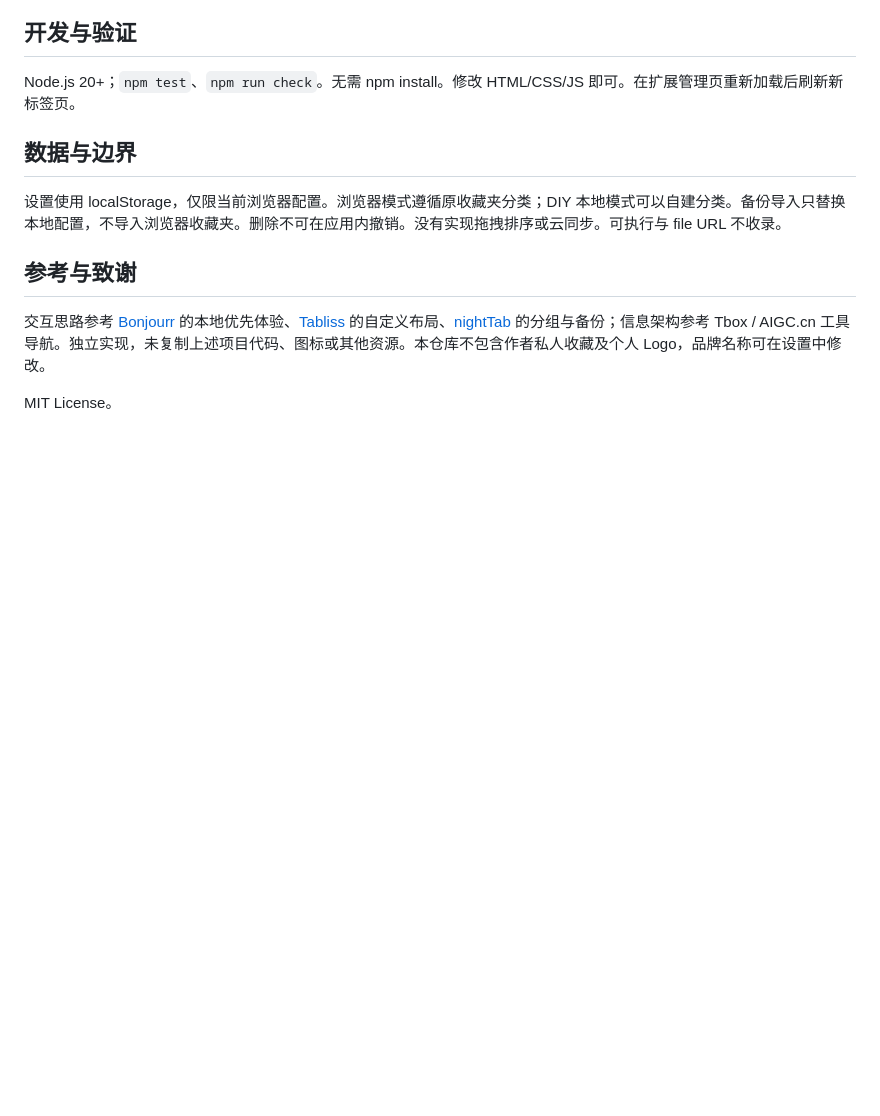
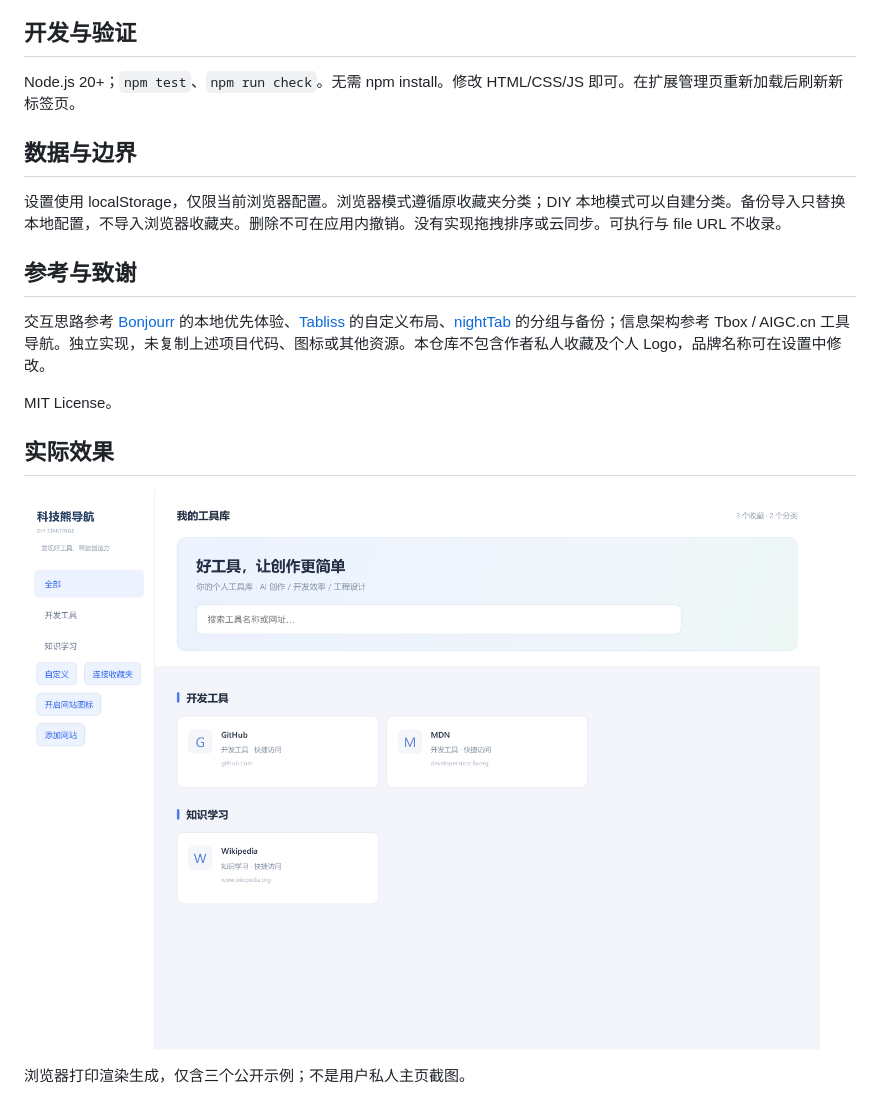
Before and after one commit to qiubite0/techbear-startpage, a Markdown page: README.md, the part around the change. Rendered like a GitHub page; pictures changed too: docs/screenshots/home-light.png (added); blank space fills up the shorter version.

Commit message:
docs: show actual browser-rendered public demo

```diff
--- a/README.md
+++ b/README.md
@@ -30,3 +30,9 @@ Node.js 20+；`npm test`、`npm run check`。无需 npm install。修改 HTML/CS
 交互思路参考 [Bonjourr](https://github.com/victrme/Bonjourr) 的本地优先体验、[Tabliss](https://github.com/joelshepherd/tabliss) 的自定义布局、[nightTab](https://github.com/zombieFox/nightTab) 的分组与备份；信息架构参考 Tbox / AIGC.cn 工具导航。独立实现，未复制上述项目代码、图标或其他资源。本仓库不包含作者私人收藏及个人 Logo，品牌名称可在设置中修改。
 
 MIT License。
+
+## 实际效果
+
+![公开示例页面实际渲染](docs/screenshots/home-light.png)
+
+浏览器打印渲染生成，仅含三个公开示例；不是用户私人主页截图。
```
Also changed, not shown: 1 other file.
